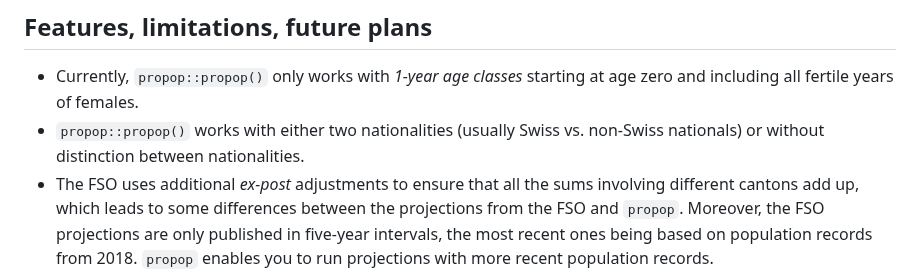
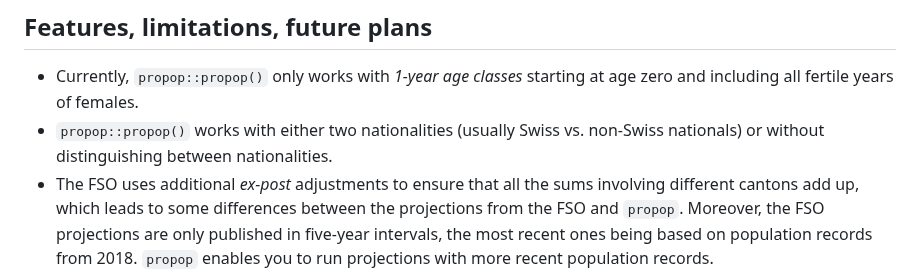
Before and after one commit to statistik-aargau/propop, a Markdown page: README.md, the part around the change. GitHub-like rendering.

Commit message:
fix typo in README.md

```diff
--- a/README.md
+++ b/README.md
@@ -57,7 +57,7 @@ shows
 - Currently, `propop::propop()` only works with *1-year age classes* starting
 at age zero and including all fertile years of females.
 - `propop::propop()` works with either two nationalities (usually Swiss vs.
-non-Swiss nationals) or without distinction between nationalities.
+non-Swiss nationals) or without distinguishing between nationalities.
 - The FSO uses additional *ex-post* adjustments to ensure that all the sums
 involving different cantons add up, which leads to some differences
 between the projections from the FSO and `propop`. Moreover, the FSO projections
```
